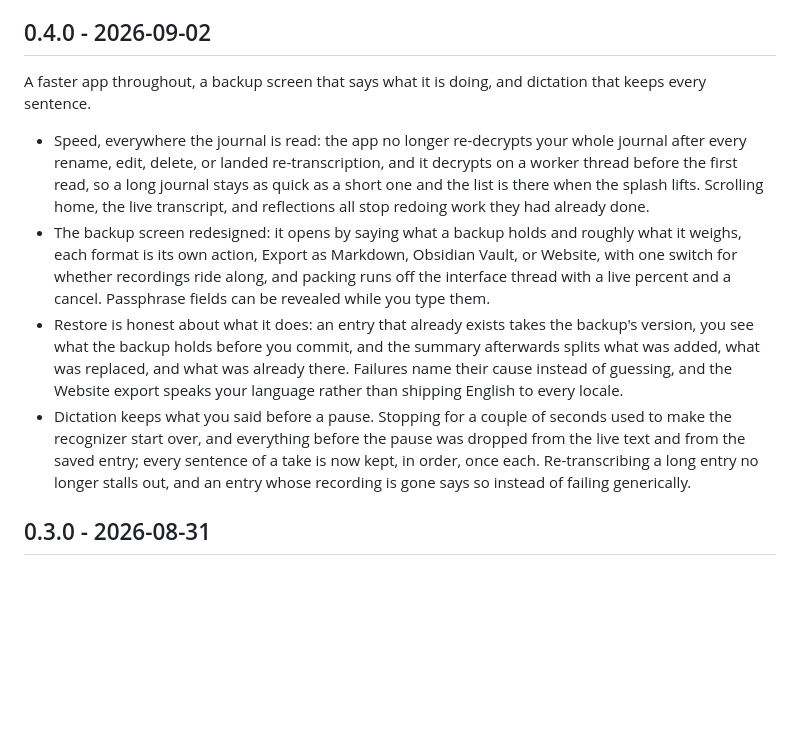
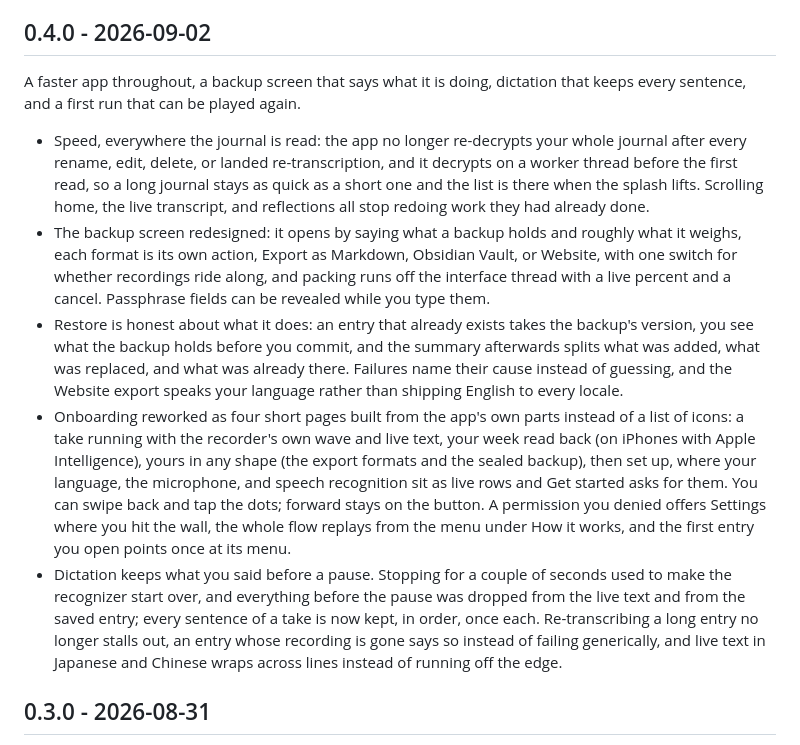
Before and after one commit to theiskaa/opentranscribe, a Markdown page: CHANGELOG.md, the part around the change. GitHub-like rendering; blank space fills up the shorter version.

Commit message:
docs(view): onboarding in the 0.4.0 notes and the app map

```diff
--- a/CHANGELOG.md
+++ b/CHANGELOG.md
@@ -4,12 +4,13 @@ All notable changes to opentranscribe are documented here. Each release section
 
 ## 0.4.0 - 2026-09-02
 
-A faster app throughout, a backup screen that says what it is doing, and dictation that keeps every sentence.
+A faster app throughout, a backup screen that says what it is doing, dictation that keeps every sentence, and a first run that can be played again.
 
 - Speed, everywhere the journal is read: the app no longer re-decrypts your whole journal after every rename, edit, delete, or landed re-transcription, and it decrypts on a worker thread before the first read, so a long journal stays as quick as a short one and the list is there when the splash lifts. Scrolling home, the live transcript, and reflections all stop redoing work they had already done.
 - The backup screen redesigned: it opens by saying what a backup holds and roughly what it weighs, each format is its own action, Export as Markdown, Obsidian Vault, or Website, with one switch for whether recordings ride along, and packing runs off the interface thread with a live percent and a cancel. Passphrase fields can be revealed while you type them.
 - Restore is honest about what it does: an entry that already exists takes the backup's version, you see what the backup holds before you commit, and the summary afterwards splits what was added, what was replaced, and what was already there. Failures name their cause instead of guessing, and the Website export speaks your language rather than shipping English to every locale.
-- Dictation keeps what you said before a pause. Stopping for a couple of seconds used to make the recognizer start over, and everything before the pause was dropped from the live text and from the saved entry; every sentence of a take is now kept, in order, once each. Re-transcribing a long entry no longer stalls out, and an entry whose recording is gone says so instead of failing generically.
+- Onboarding reworked as four short pages built from the app's own parts instead of a list of icons: a take running with the recorder's own wave and live text, your week read back (on iPhones with Apple Intelligence), yours in any shape (the export formats and the sealed backup), then set up, where your language, the microphone, and speech recognition sit as live rows and Get started asks for them. You can swipe back and tap the dots; forward stays on the button. A permission you denied offers Settings where you hit the wall, the whole flow replays from the menu under How it works, and the first entry you open points once at its menu.
+- Dictation keeps what you said before a pause. Stopping for a couple of seconds used to make the recognizer start over, and everything before the pause was dropped from the live text and from the saved entry; every sentence of a take is now kept, in order, once each. Re-transcribing a long entry no longer stalls out, an entry whose recording is gone says so instead of failing generically, and live text in Japanese and Chinese wraps across lines instead of running off the edge.
 
 ## 0.3.0 - 2026-08-31
 
```
Also changed, not shown: CLAUDE.md (+1 -1 lines).
